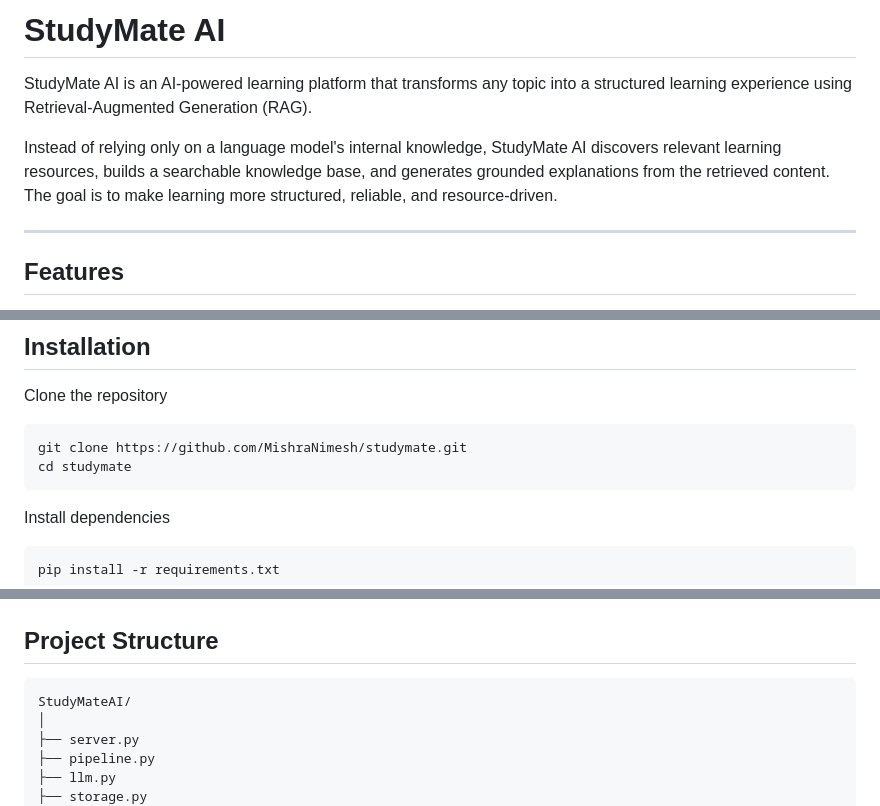
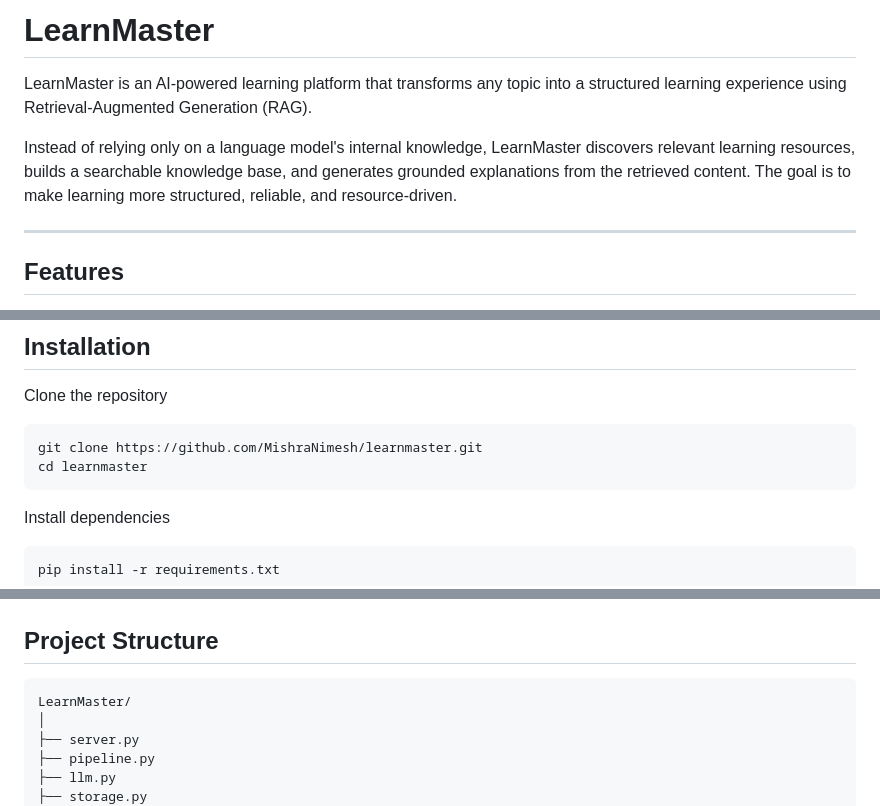
Before and after one commit to MishraNimesh/LearnMaster, a Markdown page: README.md, 3 parts joined by grey strips. GitHub-like rendering.

Commit message:
Update project name to LearnMaster

````diff
--- a/README.md
+++ b/README.md
@@ -1,8 +1,8 @@
-# StudyMate AI
+# LearnMaster
 
-StudyMate AI is an AI-powered learning platform that transforms any topic into a structured learning experience using Retrieval-Augmented Generation (RAG).
+LearnMaster is an AI-powered learning platform that transforms any topic into a structured learning experience using Retrieval-Augmented Generation (RAG).
 
-Instead of relying only on a language model's internal knowledge, StudyMate AI discovers relevant learning resources, builds a searchable knowledge base, and generates grounded explanations from the retrieved content. The goal is to make learning more structured, reliable, and resource-driven.
+Instead of relying only on a language model's internal knowledge, LearnMaster discovers relevant learning resources, builds a searchable knowledge base, and generates grounded explanations from the retrieved content. The goal is to make learning more structured, reliable, and resource-driven.
 
 ---
 
@@ -92,8 +92,8 @@ Instead of relying only on a language model's internal knowledge, StudyMate AI d
 Clone the repository
 
 ```bash
-git clone https://github.com/MishraNimesh/studymate.git
-cd studymate
+git clone https://github.com/MishraNimesh/learnmaster.git
+cd learnmaster
 ```
 
 Install dependencies
@@ -126,7 +126,7 @@ http://localhost:5000
 ## Project Structure
 
 ```
-StudyMateAI/
+LearnMaster/
 │
 ├── server.py
 ├── pipeline.py
````
Also changed, not shown: other parts of README.md (+1 -1 lines).
